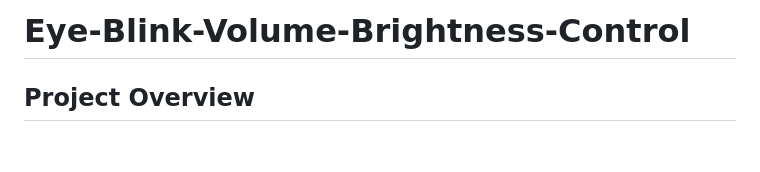
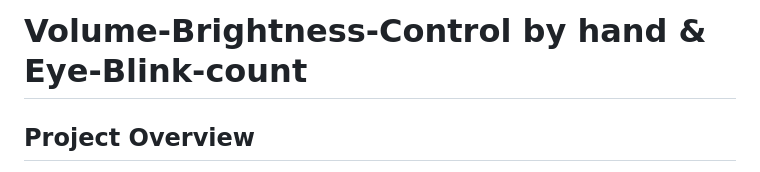
Before and after one commit to Aditya2344s/Eye-Blink-Volume-Brightness-Control, a Markdown page: README.md, the part around the change. Rendered like a GitHub page; blank space fills up the shorter version.

```diff
--- a/README.md
+++ b/README.md
@@ -1,4 +1,4 @@
-# Eye-Blink-Volume-Brightness-Control
+# Volume-Brightness-Control by hand & Eye-Blink-count
 
 ## Project Overview
 
```
